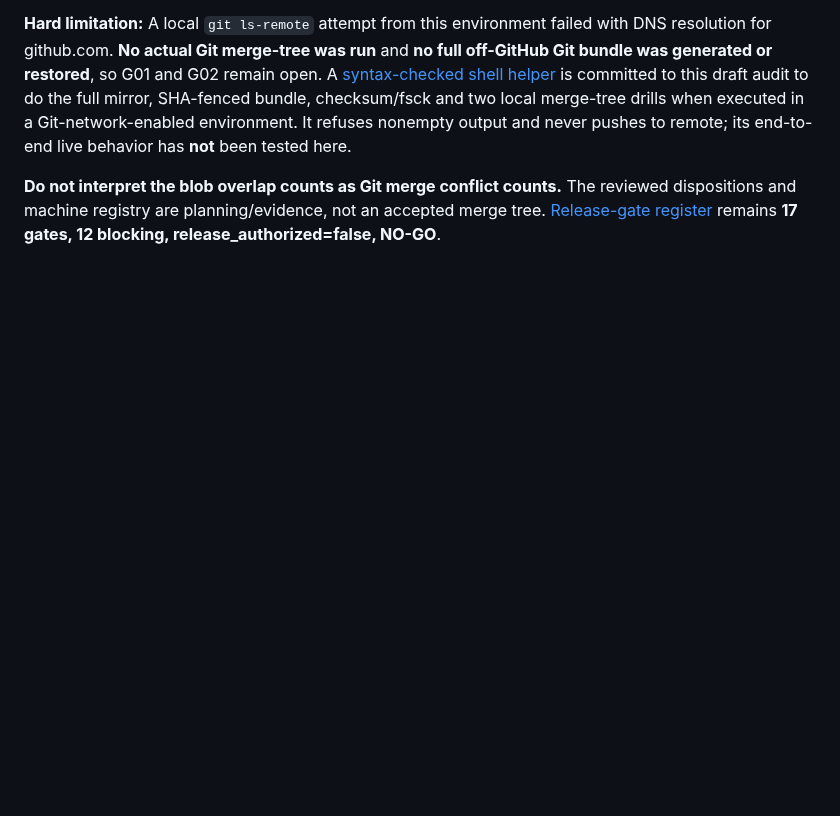
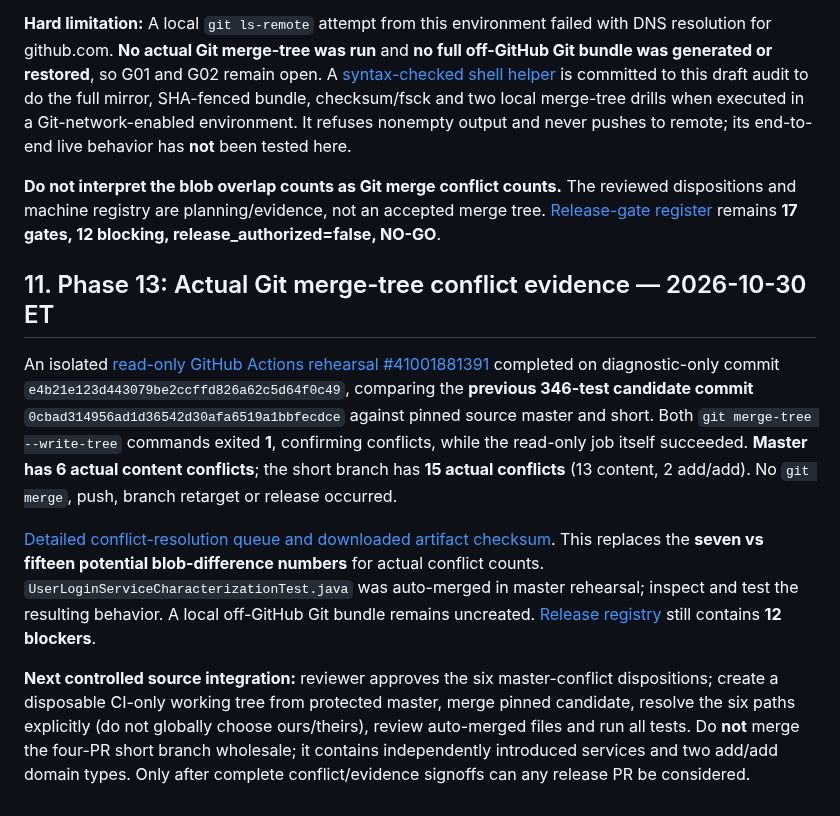
Before and after one commit to danwiz/danwiz, a Markdown page: docs/audits/CAR-DEALERSHIP-INTEGRATION-PROMOTION-RUNBOOK-2026-10-29.md, the part around the change. GitHub-like rendering; blank space fills up the shorter version.

Commit message:
docs(audit): capture confirmed 6+15 merge conflicts from read-only Actions

```diff
--- a/docs/audits/CAR-DEALERSHIP-INTEGRATION-PROMOTION-RUNBOOK-2026-10-29.md
+++ b/docs/audits/CAR-DEALERSHIP-INTEGRATION-PROMOTION-RUNBOOK-2026-10-29.md
@@ -192,3 +192,11 @@ Decision:                                 **NO-GO**
 **Hard limitation:** A local `git ls-remote` attempt from this environment failed with DNS resolution for github.com. **No actual Git merge-tree was run** and **no full off-GitHub Git bundle was generated or restored**, so G01 and G02 remain open. A [syntax-checked shell helper](tools/rehearse-dealership-source-merge.sh) is committed to this draft audit to do the full mirror, SHA-fenced bundle, checksum/fsck and two local merge-tree drills when executed in a Git-network-enabled environment. It refuses nonempty output and never pushes to remote; its end-to-end live behavior has **not** been tested here.
 
 **Do not interpret the blob overlap counts as Git merge conflict counts.** The reviewed dispositions and machine registry are planning/evidence, not an accepted merge tree. [Release-gate register](CAR-DEALERSHIP-RELEASE-GATE-REGISTER-2026-10-29.json) remains **17 gates, 12 blocking, release_authorized=false, NO-GO**.
+
+## 11. Phase 13: Actual Git merge-tree conflict evidence — 2026-10-30 ET
+
+An isolated [read-only GitHub Actions rehearsal #41001881391](https://github.com/danwiz/project0-cardealership/actions/runs/41001881391) completed on diagnostic-only commit `e4b21e123d443079be2ccffd826a62c5d64f0c49`, comparing the **previous 346-test candidate commit** `0cbad314956ad1d36542d30afa6519a1bbfecdce` against pinned source master and short. Both `git merge-tree --write-tree` commands exited **1**, confirming conflicts, while the read-only job itself succeeded. **Master has 6 actual content conflicts**; the short branch has **15 actual conflicts** (13 content, 2 add/add). No `git merge`, push, branch retarget or release occurred.
+
+[Detailed conflict-resolution queue and downloaded artifact checksum](CAR-DEALERSHIP-CONFIRMED-MERGE-TREE-REHEARSAL-2026-10-30.md). This replaces the **seven vs fifteen potential blob-difference numbers** for actual conflict counts. `UserLoginServiceCharacterizationTest.java` was auto-merged in master rehearsal; inspect and test the resulting behavior. A local off-GitHub Git bundle remains uncreated. [Release registry](CAR-DEALERSHIP-RELEASE-GATE-REGISTER-2026-10-29.json) still contains **12 blockers**.
+
+**Next controlled source integration:** reviewer approves the six master-conflict dispositions; create a disposable CI-only working tree from protected master, merge pinned candidate, resolve the six paths explicitly (do not globally choose ours/theirs), review auto-merged files and run all tests. Do **not** merge the four-PR short branch wholesale; it contains independently introduced services and two add/add domain types. Only after complete conflict/evidence signoffs can any release PR be considered.
```
